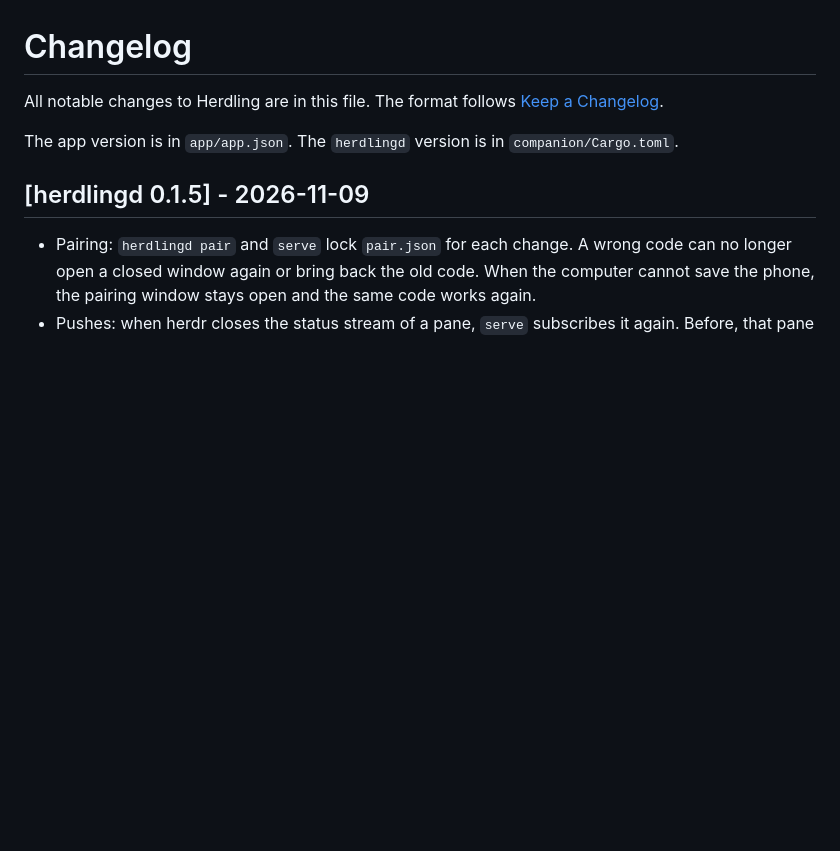
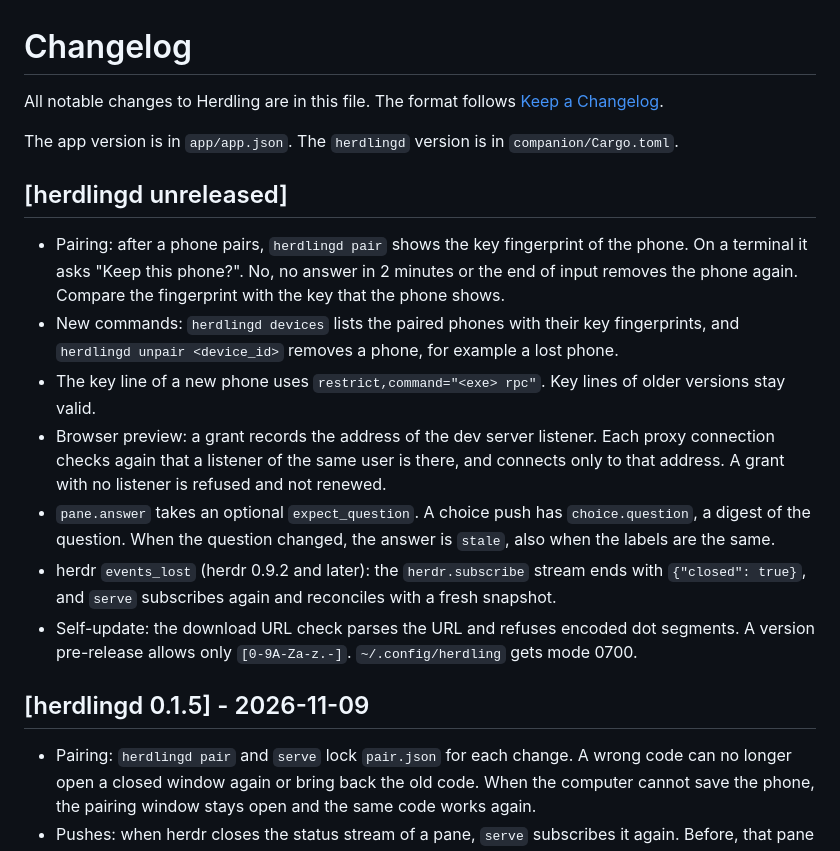
Before and after one commit to zog-tech/herdling, a Markdown page: CHANGELOG.md, the part around the change. Drawn GitHub-style; blank space fills up the shorter version.

Commit message:
docs: changelog for the herdlingd security fixes
The changelog lists the pairing check, the devices and unpair commands,
the restrict key line, the preview listener check, the question check
of pane.answer, events_lost and the update URL check.

Co-Authored-By: Claude Opus 5.5 <noreply@anthropic.com>

```diff
--- a/CHANGELOG.md
+++ b/CHANGELOG.md
@@ -4,6 +4,26 @@ All notable changes to Herdling are in this file. The format follows
 [Keep a Changelog](https://keepachangelog.com/en/1.1.0/).
 
 The app version is in `app/app.json`. The `herdlingd` version is in `companion/Cargo.toml`.
+
+## [herdlingd unreleased]
+
+- Pairing: after a phone pairs, `herdlingd pair` shows the key fingerprint of the phone. On a
+  terminal it asks "Keep this phone?". No, no answer in 2 minutes or the end of input removes the
+  phone again. Compare the fingerprint with the key that the phone shows.
+- New commands: `herdlingd devices` lists the paired phones with their key fingerprints, and
+  `herdlingd unpair <device_id>` removes a phone, for example a lost phone.
+- The key line of a new phone uses `restrict,command="<exe> rpc"`. Key lines of older versions
+  stay valid.
+- Browser preview: a grant records the address of the dev server listener. Each proxy connection
+  checks again that a listener of the same user is there, and connects only to that address. A
+  grant with no listener is refused and not renewed.
+- `pane.answer` takes an optional `expect_question`. A choice push has `choice.question`, a digest
+  of the question. When the question changed, the answer is `stale`, also when the labels are the
+  same.
+- herdr `events_lost` (herdr 0.9.2 and later): the `herdr.subscribe` stream ends with
+  `{"closed": true}`, and `serve` subscribes again and reconciles with a fresh snapshot.
+- Self-update: the download URL check parses the URL and refuses encoded dot segments. A version
+  pre-release allows only `[0-9A-Za-z.-]`. `~/.config/herdling` gets mode 0700.
 
 ## [herdlingd 0.1.5] - 2026-11-09
 
```
